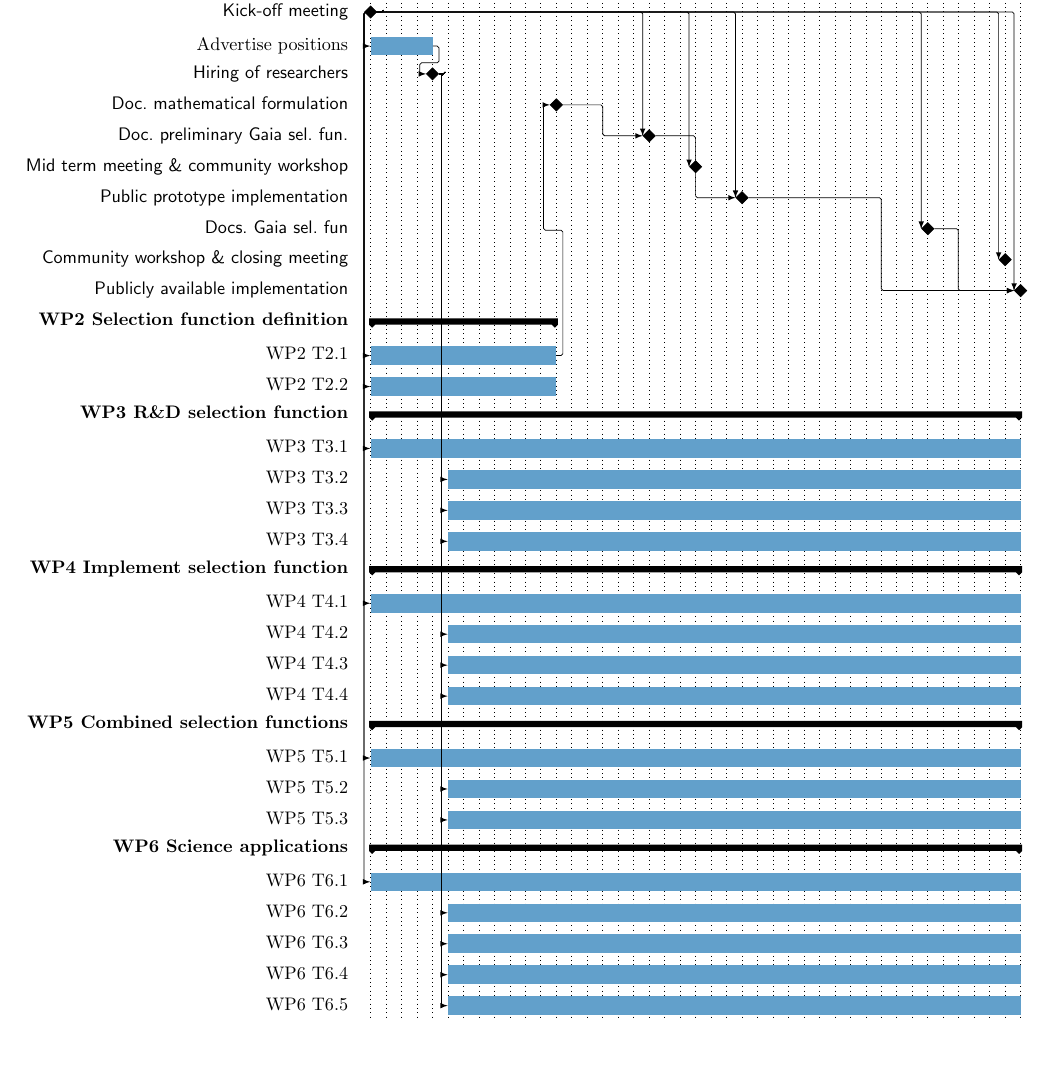
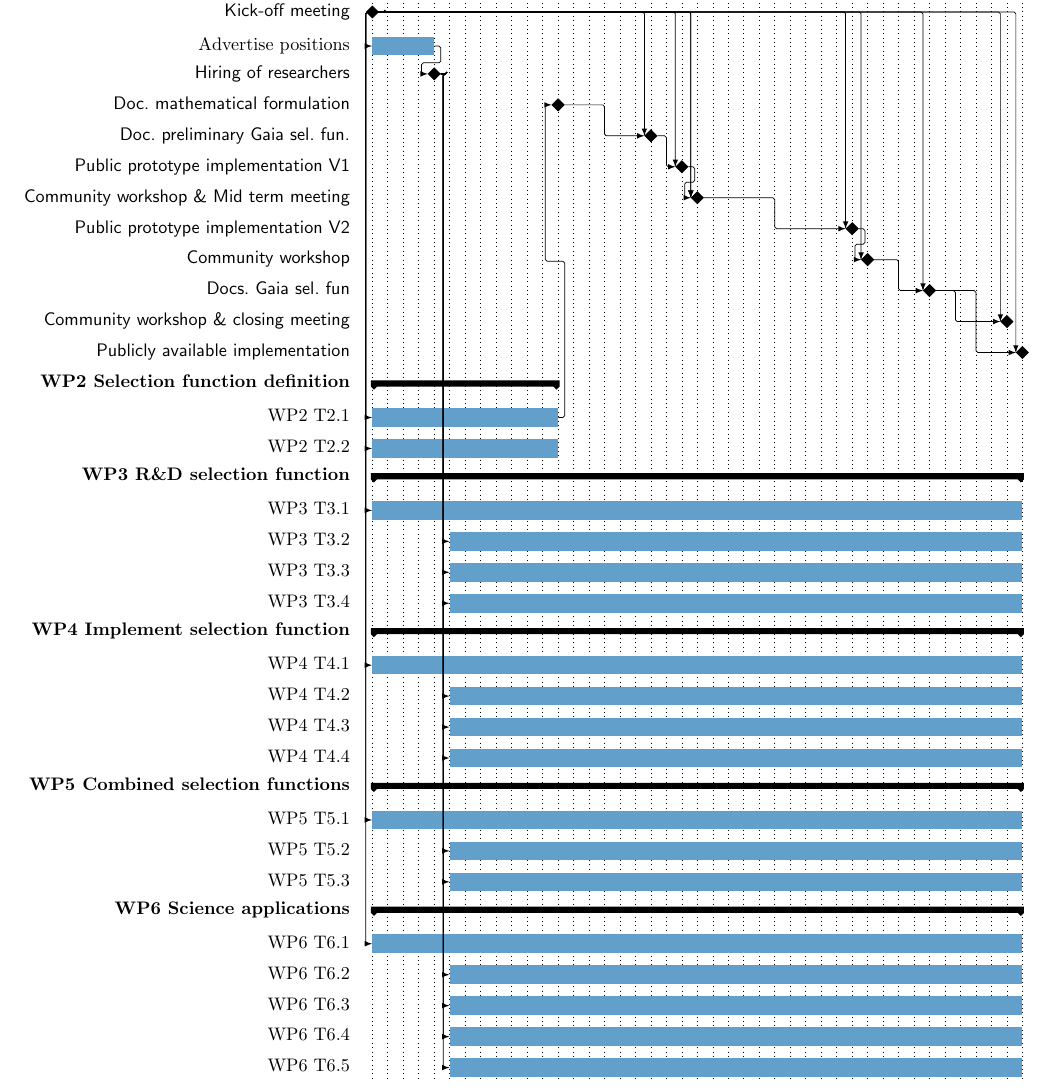
Before and after one commit to agabrown/Gaia-Selection-Function-H2020, a LaTeX book (img/cog-gantt.tex): part of the page, cut so that both start at the same text, the shorter picture padded with empty space. Compiled offline with pdfLaTeX.

Commit message:
more prototypes in timeline workflow

```diff
--- a/img/cog-gantt.tex
+++ b/img/cog-gantt.tex
@@ -54,23 +71,32 @@
       \ganttmilestone[name=hire]{Hiring of researchers}{4} \ganttnewline
       \ganttmilestone[name=d21]{Doc.~mathematical formulation}{12} \\
       \ganttmilestone[name=d31]{Doc.~preliminary Gaia sel.~fun.}{18} \\
-      \ganttmilestone[name=mtm]{Mid term meeting \& community workshop}{21} \\
-      \ganttmilestone[name=d41]{Public prototype implementation}{24} \\
+      \ganttmilestone[name=d41]{Public prototype implementation V1}{20} \\
+      \ganttmilestone[name=d17]{Community workshop \& Mid term meeting}{21} \\
+      \ganttmilestone[name=d42]{Public prototype implementation V2}{31} \\
+      \ganttmilestone[name=d110]{Community workshop}{32} \\
       \ganttmilestone[name=d32]{Docs.~Gaia sel.~fun}{36} \\
-      \ganttmilestone[name=d111]{Community workshop \& closing meeting}{41} \\
-      \ganttmilestone[name=d42]{Publicly available implementation}{42} \\
+      \ganttmilestone[name=d112]{Community workshop \& closing meeting}{41} \\
+      \ganttmilestone[name=d43]{Publicly available implementation}{42} \\
       \ganttlink[link mid=0.0]{ko}{adv}
       \ganttlink[link mid=0.6]{adv}{hire}
       \ganttlink[link mid=0.5]{d21}{d31}
       \ganttlink[link mid=1.0]{ko}{d31}
-      \ganttlink[link mid=1.0]{ko}{mtm}
+      \ganttlink[link mid=1.0]{ko}{d17}
       \ganttlink[link mid=1.0]{ko}{d41}
       \ganttlink[link mid=1.0]{ko}{d32}
-      \ganttlink[link mid=1.0]{ko}{d111}
+      \ganttlink[link mid=1.0]{ko}{d17}
+      \ganttlink[link mid=1.0]{ko}{d110}
+      \ganttlink[link mid=1.0]{ko}{d112}
       \ganttlink[link mid=1.0]{ko}{d42}
-      \ganttlink[link mid=0.3]{d32}{d42}
+      \ganttlink[link mid=1.0]{ko}{d43}
       \ganttlink{d31}{d41}
-      \ganttlink{d41}{d42}
+      \ganttlink{d41}{d17}
+      \ganttlink{d17}{d42}
+      \ganttlink{d42}{d110}
+      \ganttlink{d110}{d32}
+      \ganttlink[link mid=0.3]{d32}{d112}
+      \ganttlink{d32}{d43}
       \ganttgroup{WP2 Selection function definition}{1}{12} \ganttnewline
       \ganttbar[name=wp2t1]{WP2 T2.1}{1}{12} \ganttnewline
       \ganttbar[name=wp2t2]{WP2 T2.2}{1}{12} \ganttnewline
```
Also changed, not shown: img/workflow.tex (+3 -3 lines), img/cog-gantt.pdf, img/workflow.pdf, img/cog-gantt.tex (19 more changed lines).
